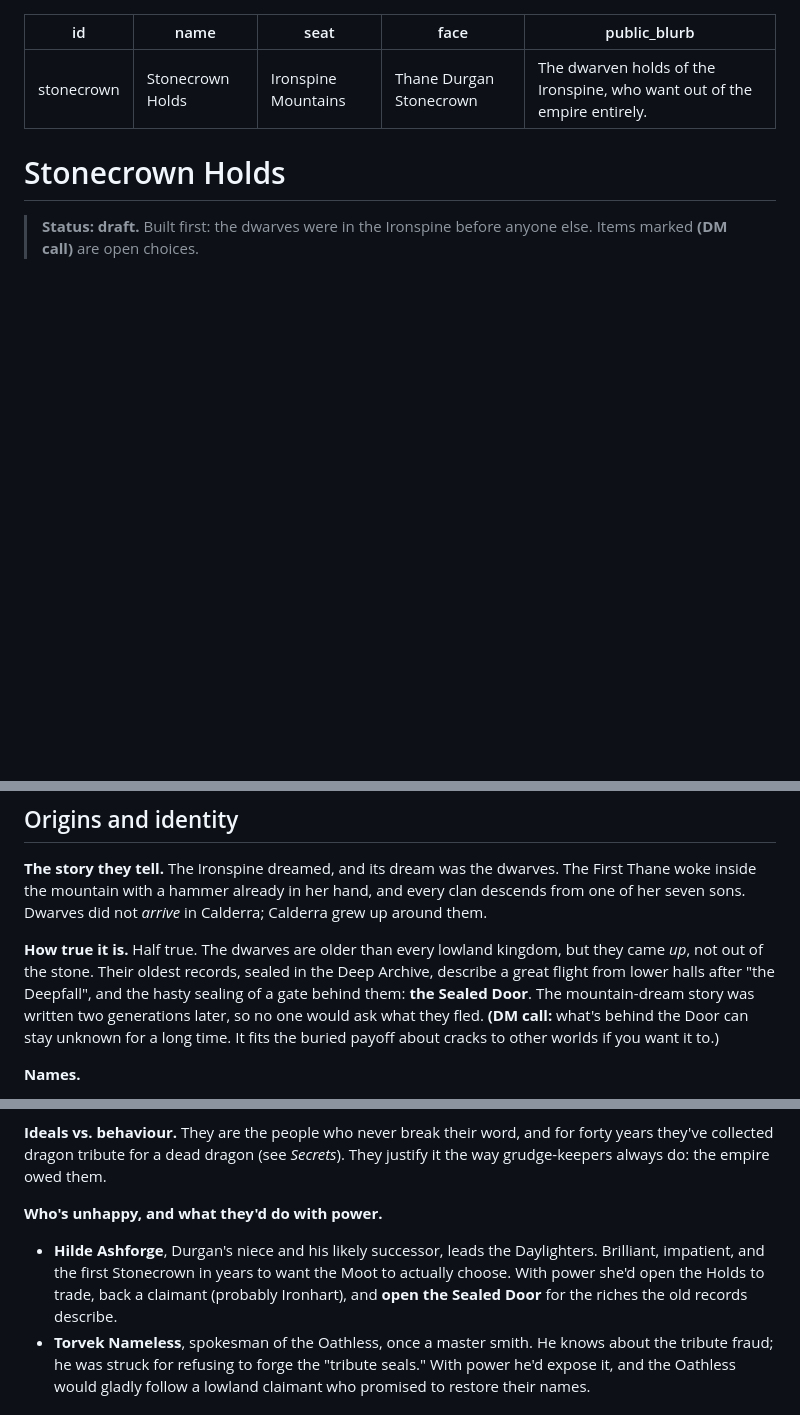
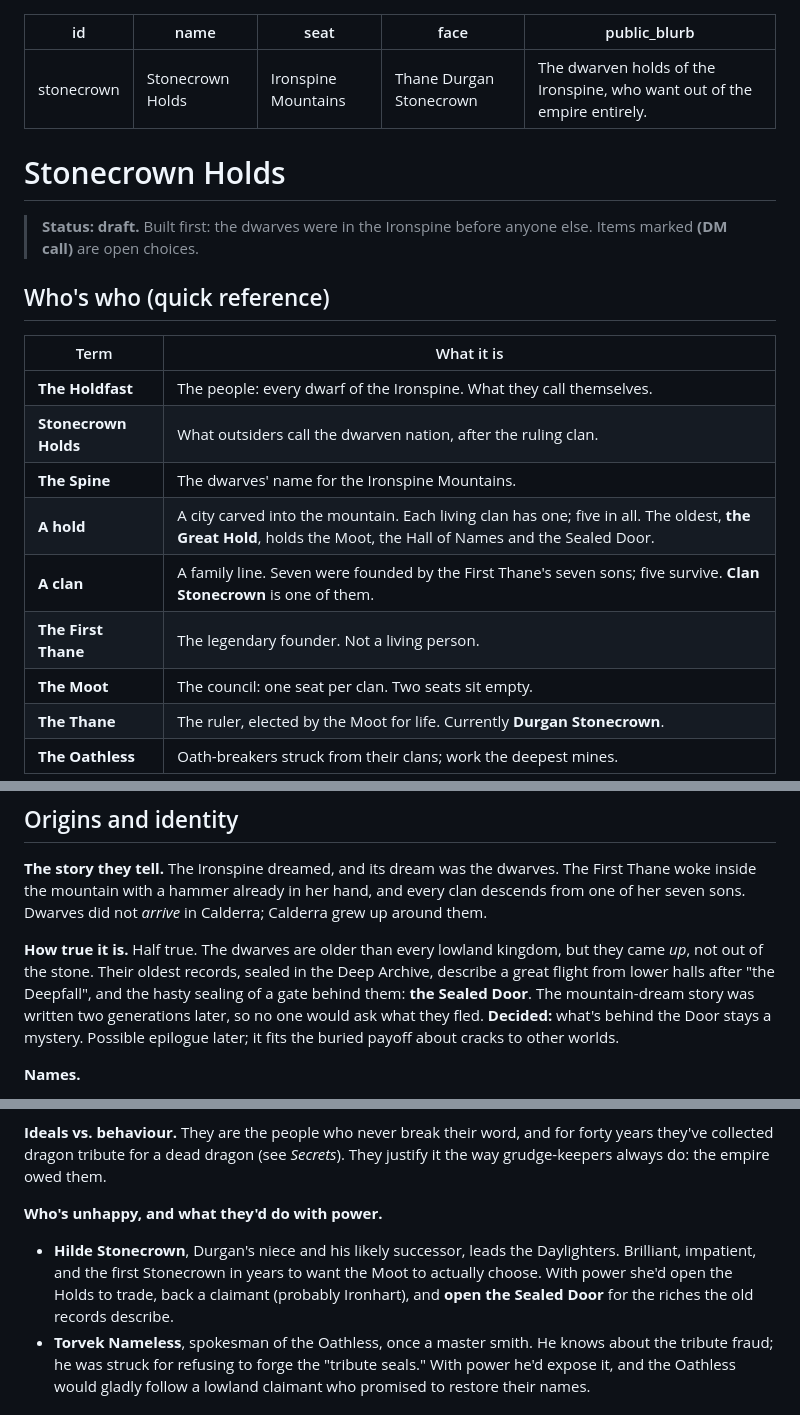
Before and after one commit to bniem-ops/calderra, a Markdown page: world/factions/stonecrown.md, 3 parts joined by grey strips. Rendered like a GitHub page; blank space fills up the shorter version.

```diff
--- a/world/factions/stonecrown.md
+++ b/world/factions/stonecrown.md
@@ -10,3 +10,17 @@ public_blurb: "The dwarven holds of the Ironspine, who want out of the empire en
 
 > **Status: draft.** Built first: the dwarves were in the Ironspine before anyone else. Items marked **(DM call)** are open choices.
 
+## Who's who (quick reference)
+
+| Term | What it is |
+| --- | --- |
+| **The Holdfast** | The people: every dwarf of the Ironspine. What they call themselves. |
+| **Stonecrown Holds** | What outsiders call the dwarven nation, after the ruling clan. |
+| **The Spine** | The dwarves' name for the Ironspine Mountains. |
+| **A hold** | A city carved into the mountain. Each living clan has one; five in all. The oldest, **the Great Hold**, holds the Moot, the Hall of Names and the Sealed Door. |
+| **A clan** | A family line. Seven were founded by the First Thane's seven sons; five survive. **Clan Stonecrown** is one of them. |
+| **The First Thane** | The legendary founder. Not a living person. |
+| **The Moot** | The council: one seat per clan. Two seats sit empty. |
+| **The Thane** | The ruler, elected by the Moot for life. Currently **Durgan Stonecrown**. |
+| **The Oathless** | Oath-breakers struck from their clans; work the deepest mines. |
+
@@ -16,7 +56,7 @@ public_blurb: "The dwarven holds of the Ironspine, who want out of the empire en
 
 **The story they tell.** The Ironspine dreamed, and its dream was the dwarves. The First Thane woke inside the mountain with a hammer already in her hand, and every clan descends from one of her seven sons. Dwarves did not *arrive* in Calderra; Calderra grew up around them.
 
-**How true it is.** Half true. The dwarves are older than every lowland kingdom, but they came *up*, not out of the stone. Their oldest records, sealed in the Deep Archive, describe a great flight from lower halls after "the Deepfall", and the hasty sealing of a gate behind them: **the Sealed Door**. The mountain-dream story was written two generations later, so no one would ask what they fled. **(DM call:** what's behind the Door can stay unknown for a long time. It fits the buried payoff about cracks to other worlds if you want it to.)
+**How true it is.** Half true. The dwarves are older than every lowland kingdom, but they came *up*, not out of the stone. Their oldest records, sealed in the Deep Archive, describe a great flight from lower halls after "the Deepfall", and the hasty sealing of a gate behind them: **the Sealed Door**. The mountain-dream story was written two generations later, so no one would ask what they fled. **Decided:** what's behind the Door stays a mystery. Possible epilogue later; it fits the buried payoff about cracks to other worlds.
 
 **Names.**
 - They call themselves **the Holdfast**, and the mountains simply **the Spine**. "Stonecrown" is the ruling clan, not the people.
@@ -91,7 +131,7 @@ public_blurb: "The dwarven holds of the Ironspine, who want out of the empire en
 **Ideals vs. behaviour.** They are the people who never break their word, and for forty years they've collected dragon tribute for a dead dragon (see *Secrets*). They justify it the way grudge-keepers always do: the empire owed them.
 
 **Who's unhappy, and what they'd do with power.**
-- **Hilde Ashforge**, Durgan's niece and his likely successor, leads the Daylighters. Brilliant, impatient, and the first Stonecrown in years to want the Moot to actually choose. With power she'd open the Holds to trade, back a claimant (probably Ironhart), and **open the Sealed Door** for the riches the old records describe.
+- **Hilde Stonecrown**, Durgan's niece and his likely successor, leads the Daylighters. Brilliant, impatient, and the first Stonecrown in years to want the Moot to actually choose. With power she'd open the Holds to trade, back a claimant (probably Ironhart), and **open the Sealed Door** for the riches the old records describe.
 - **Torvek Nameless**, spokesman of the Oathless, once a master smith. He knows about the tribute fraud; he was struck for refusing to forge the "tribute seals." With power he'd expose it, and the Oathless would gladly follow a lowland claimant who promised to restore their names.
 
 ## Texture
```
Also changed, not shown: other parts of world/factions/stonecrown.md (+27 -1 lines).
